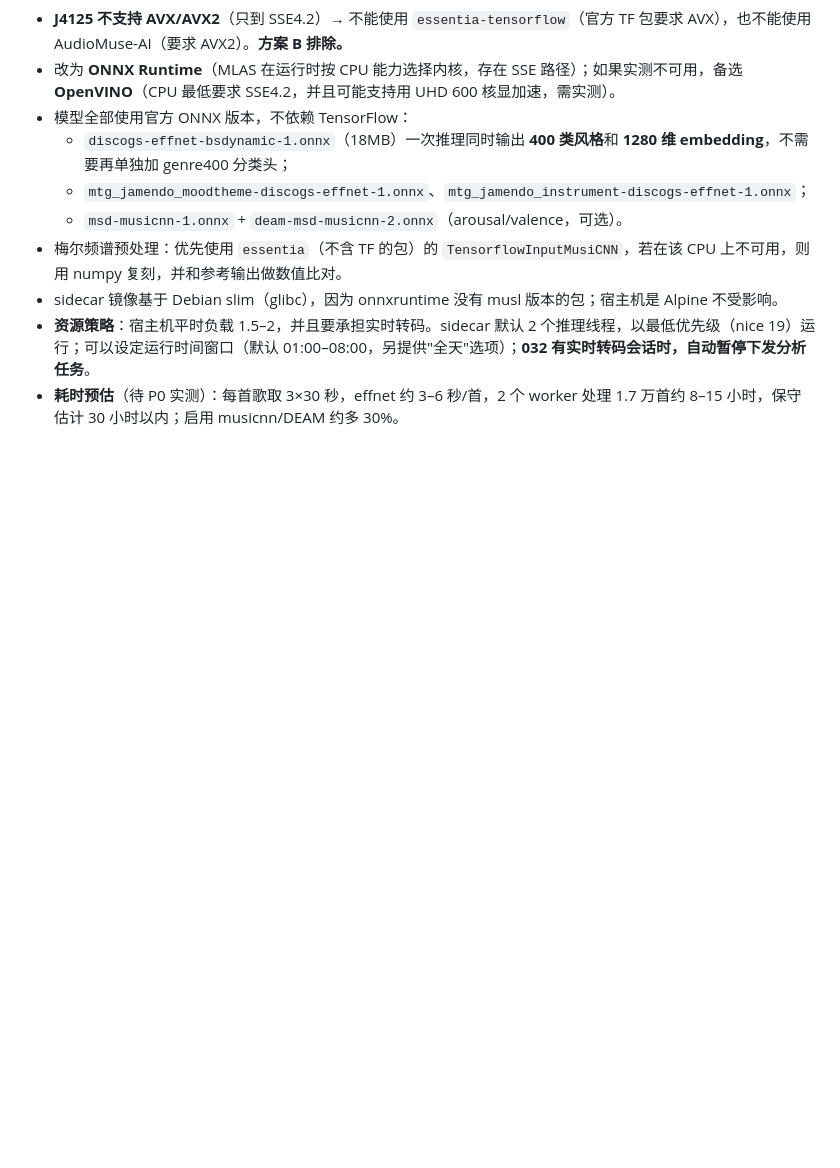
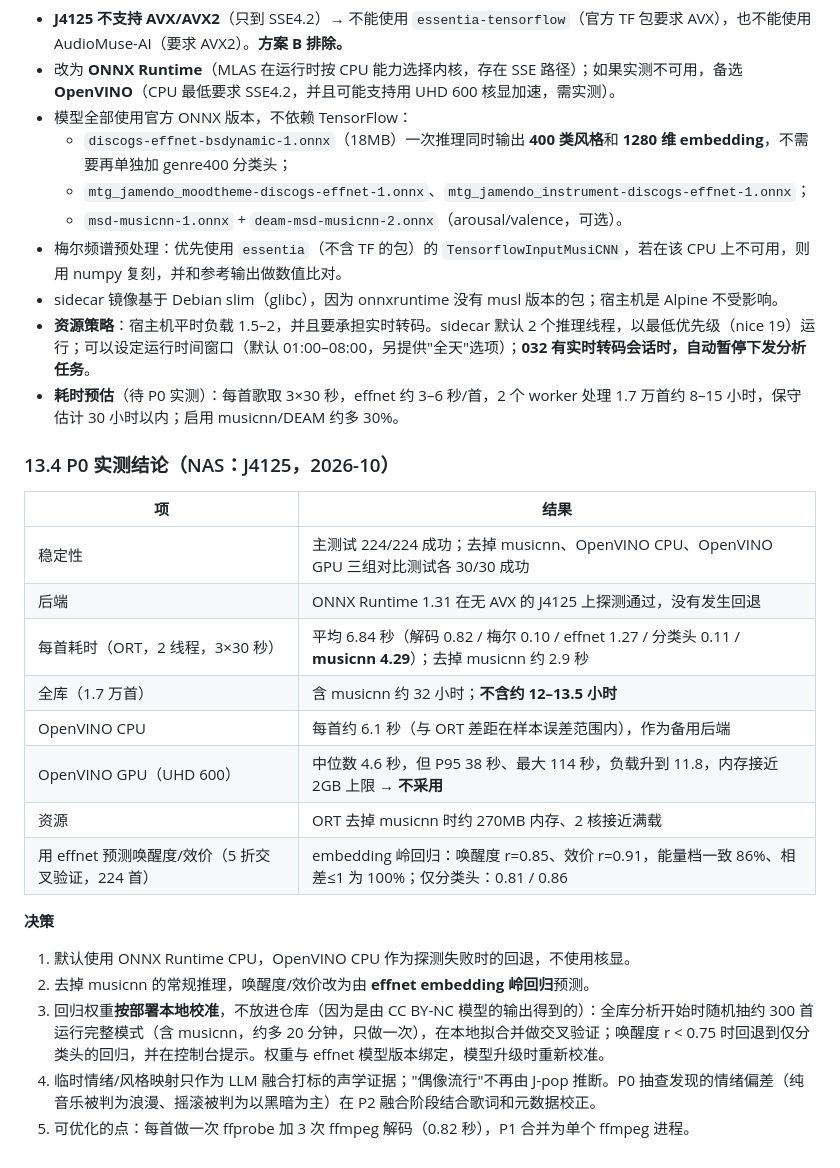
Before and after one commit to lux032/032music-server, a Markdown page: docs/daily-mix-design.md, the part around the change. GitHub-like rendering; blank space fills up the shorter version.

Commit message:
docs(analysis): 记录 P0 实测结论与声学分析方案决策

```diff
--- a/docs/daily-mix-design.md
+++ b/docs/daily-mix-design.md
@@ -309,3 +309,22 @@ LLM 打标的输入增加声学证据：风格 top-5、情绪 top-5（含概率
 - sidecar 镜像基于 Debian slim（glibc），因为 onnxruntime 没有 musl 版本的包；宿主机是 Alpine 不受影响。
 - **资源策略**：宿主机平时负载 1.5–2，并且要承担实时转码。sidecar 默认 2 个推理线程，以最低优先级（nice 19）运行；可以设定运行时间窗口（默认 01:00–08:00，另提供"全天"选项）；**032 有实时转码会话时，自动暂停下发分析任务**。
 - **耗时预估**（待 P0 实测）：每首歌取 3×30 秒，effnet 约 3–6 秒/首，2 个 worker 处理 1.7 万首约 8–15 小时，保守估计 30 小时以内；启用 musicnn/DEAM 约多 30%。
+
+### 13.4 P0 实测结论（NAS：J4125，2026-10）
+| 项 | 结果 |
+|---|---|
+| 稳定性 | 主测试 224/224 成功；去掉 musicnn、OpenVINO CPU、OpenVINO GPU 三组对比测试各 30/30 成功 |
+| 后端 | ONNX Runtime 1.31 在无 AVX 的 J4125 上探测通过，没有发生回退 |
+| 每首耗时（ORT，2 线程，3×30 秒） | 平均 6.84 秒（解码 0.82 / 梅尔 0.10 / effnet 1.27 / 分类头 0.11 / **musicnn 4.29**）；去掉 musicnn 约 2.9 秒 |
+| 全库（1.7 万首） | 含 musicnn 约 32 小时；**不含约 12–13.5 小时** |
+| OpenVINO CPU | 每首约 6.1 秒（与 ORT 差距在样本误差范围内），作为备用后端 |
+| OpenVINO GPU（UHD 600） | 中位数 4.6 秒，但 P95 38 秒、最大 114 秒，负载升到 11.8，内存接近 2GB 上限 → **不采用** |
+| 资源 | ORT 去掉 musicnn 时约 270MB 内存、2 核接近满载 |
+| 用 effnet 预测唤醒度/效价（5 折交叉验证，224 首） | embedding 岭回归：唤醒度 r=0.85、效价 r=0.91，能量档一致 86%、相差≤1 为 100%；仅分类头：0.81 / 0.86 |
+
+**决策**
+1. 默认使用 ONNX Runtime CPU，OpenVINO CPU 作为探测失败时的回退，不使用核显。
+2. 去掉 musicnn 的常规推理，唤醒度/效价改为由 **effnet embedding 岭回归**预测。
+3. 回归权重**按部署本地校准**，不放进仓库（因为是由 CC BY-NC 模型的输出得到的）：全库分析开始时随机抽约 300 首运行完整模式（含 musicnn，约多 20 分钟，只做一次），在本地拟合并做交叉验证；唤醒度 r < 0.75 时回退到仅分类头的回归，并在控制台提示。权重与 effnet 模型版本绑定，模型升级时重新校准。
+4. 临时情绪/风格映射只作为 LLM 融合打标的声学证据；"偶像流行"不再由 J-pop 推断。P0 抽查发现的情绪偏差（纯音乐被判为浪漫、摇滚被判为以黑暗为主）在 P2 融合阶段结合歌词和元数据校正。
+5. 可优化的点：每首做一次 ffprobe 加 3 次 ffmpeg 解码（0.82 秒），P1 合并为单个 ffmpeg 进程。
```
